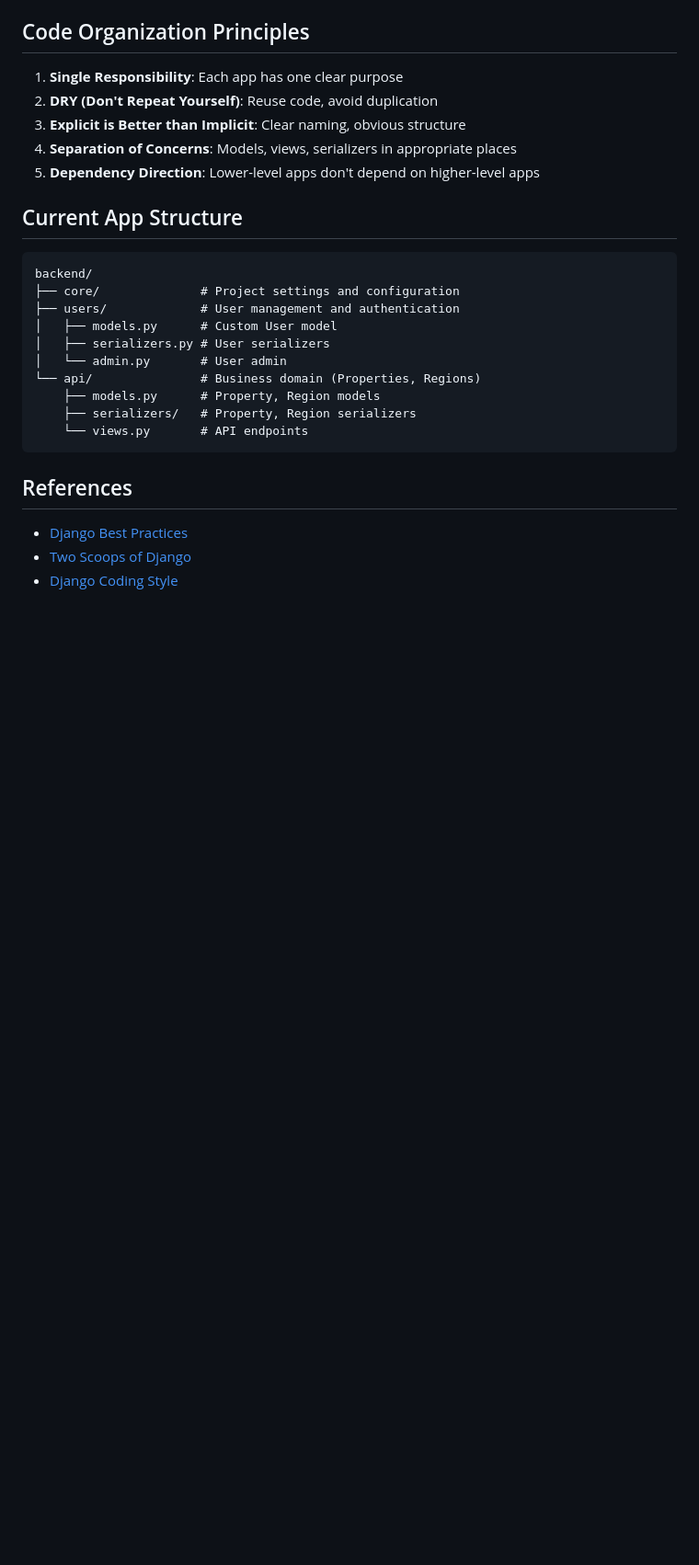
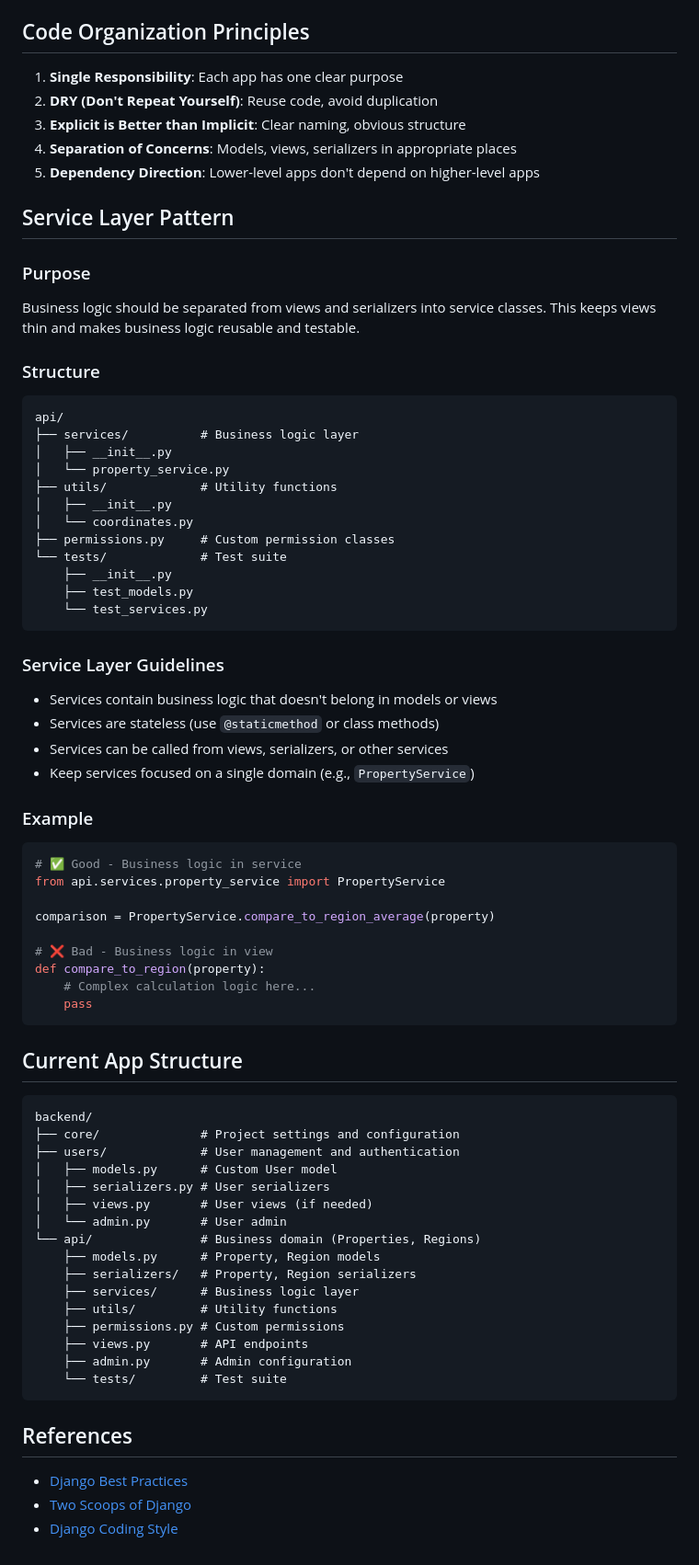
Before and after one commit to pveloso01/Atlas-Investor, a Markdown page: backend/DJANGO_BEST_PRACTICES.md, the part around one of its changes. Shown at 92% size. Rendered like a GitHub page; blank space fills up the shorter version.

Commit message:
docs: update best practices documentation

````diff
--- a/backend/DJANGO_BEST_PRACTICES.md
+++ b/backend/DJANGO_BEST_PRACTICES.md
@@ -133,6 +152,47 @@ urlpatterns = [
 4. **Separation of Concerns**: Models, views, serializers in appropriate places
 5. **Dependency Direction**: Lower-level apps don't depend on higher-level apps
 
+## Service Layer Pattern
+
+### Purpose
+Business logic should be separated from views and serializers into service classes.
+This keeps views thin and makes business logic reusable and testable.
+
+### Structure
+```
+api/
+├── services/          # Business logic layer
+│   ├── __init__.py
+│   └── property_service.py
+├── utils/             # Utility functions
+│   ├── __init__.py
+│   └── coordinates.py
+├── permissions.py     # Custom permission classes
+└── tests/             # Test suite
+    ├── __init__.py
+    ├── test_models.py
+    └── test_services.py
+```
+
+### Service Layer Guidelines
+- Services contain business logic that doesn't belong in models or views
+- Services are stateless (use `@staticmethod` or class methods)
+- Services can be called from views, serializers, or other services
+- Keep services focused on a single domain (e.g., `PropertyService`)
+
+### Example
+```python
+# ✅ Good - Business logic in service
+from api.services.property_service import PropertyService
+
+comparison = PropertyService.compare_to_region_average(property)
+
+# ❌ Bad - Business logic in view
+def compare_to_region(property):
+    # Complex calculation logic here...
+    pass
+```
+
 ## Current App Structure
 
 ```
@@ -141,11 +201,17 @@ backend/
 ├── users/             # User management and authentication
 │   ├── models.py      # Custom User model
 │   ├── serializers.py # User serializers
+│   ├── views.py       # User views (if needed)
 │   └── admin.py       # User admin
 └── api/               # Business domain (Properties, Regions)
     ├── models.py      # Property, Region models
     ├── serializers/   # Property, Region serializers
-    └── views.py       # API endpoints
+    ├── services/      # Business logic layer
+    ├── utils/         # Utility functions
+    ├── permissions.py # Custom permissions
+    ├── views.py       # API endpoints
+    ├── admin.py       # Admin configuration
+    └── tests/         # Test suite
 ```
 
 ## References
````
Also changed, not shown: other parts of backend/DJANGO_BEST_PRACTICES.md (+19 -0 lines).
